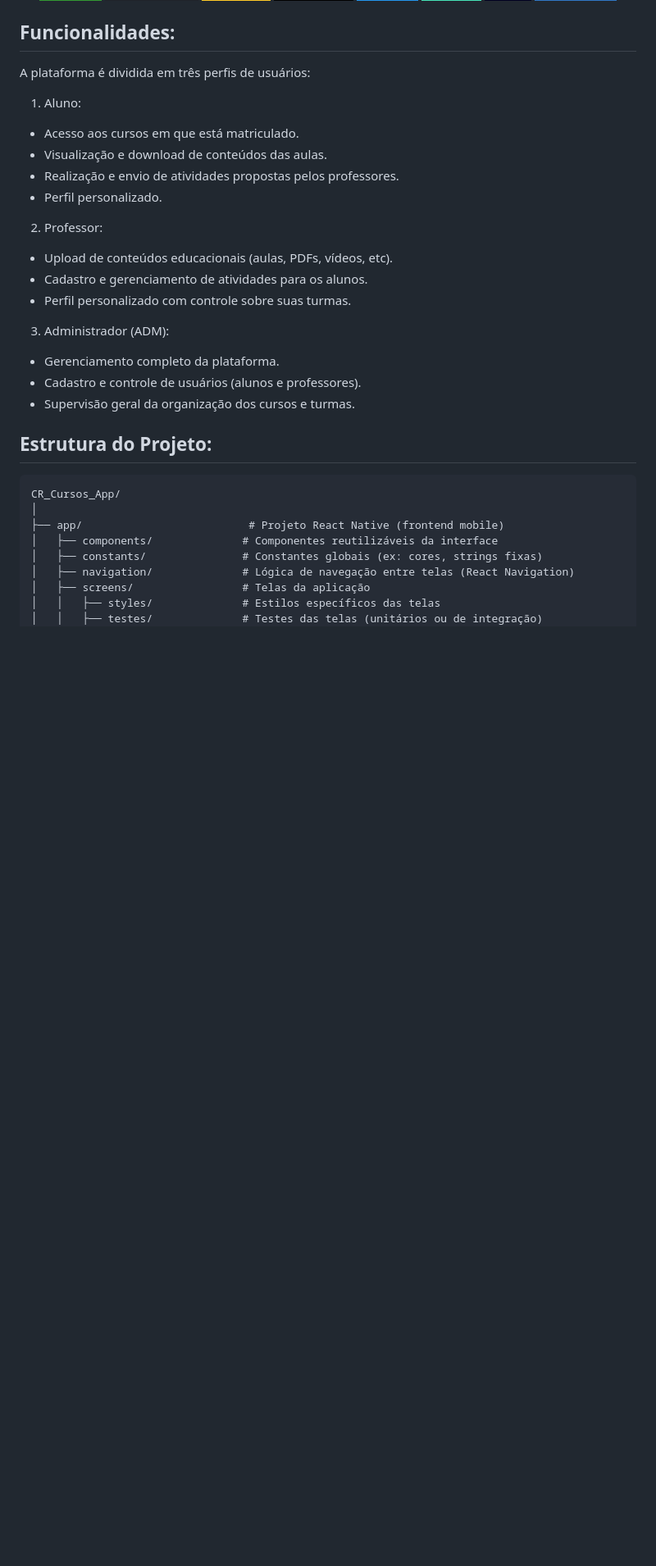
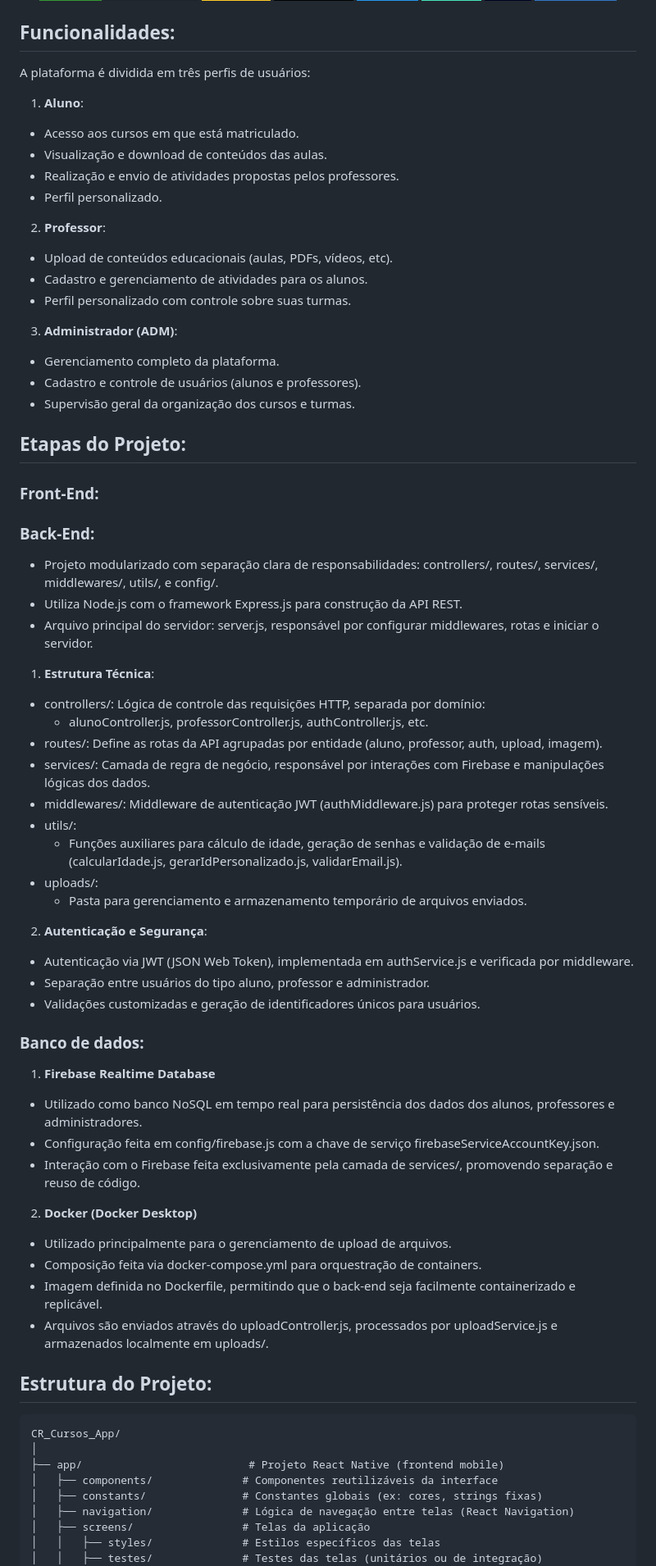
Before and after one commit to micaellimaj/CR_Cursos_App, a Markdown page: README.md, the part around the change. Shown: that part at 82% size. Drawn GitHub-style; badges without logos; blank space fills up the shorter version.

````diff
--- a/README.md
+++ b/README.md
@@ -24,21 +24,59 @@ A plataforma tem como obejetivo oferecer uma plataforma mobile para os alunos da
 
 A plataforma é dividida em três perfis de usuários:
 
-1. Aluno:
+1. **Aluno**:
 * Acesso aos cursos em que está matriculado.
 * Visualização e download de conteúdos das aulas.
 * Realização e envio de atividades propostas pelos professores.
 * Perfil personalizado.
 
-2. Professor:
+2. **Professor**:
 * Upload de conteúdos educacionais (aulas, PDFs, vídeos, etc).
 * Cadastro e gerenciamento de atividades para os alunos.
 * Perfil personalizado com controle sobre suas turmas.
 
-3. Administrador (ADM):
+3. **Administrador (ADM)**:
 * Gerenciamento completo da plataforma.
 * Cadastro e controle de usuários (alunos e professores).
 * Supervisão geral da organização dos cursos e turmas.
+
+## Etapas do Projeto:
+
+### Front-End:
+
+### Back-End:
+* Projeto modularizado com separação clara de responsabilidades: controllers/, routes/, services/, middlewares/, utils/, e config/.
+* Utiliza Node.js com o framework Express.js para construção da API REST.
+* Arquivo principal do servidor: server.js, responsável por configurar middlewares, rotas e iniciar o servidor.
+
+1. **Estrutura Técnica**:
+* controllers/: Lógica de controle das requisições HTTP, separada por domínio:
+  * alunoController.js, professorController.js, authController.js, etc.
+* routes/: Define as rotas da API agrupadas por entidade (aluno, professor, auth, upload, imagem).
+* services/: Camada de regra de negócio, responsável por interações com Firebase e manipulações lógicas dos dados.
+* middlewares/: Middleware de autenticação JWT (authMiddleware.js) para proteger rotas sensíveis.
+* utils/:
+  * Funções auxiliares para cálculo de idade, geração de senhas e validação de e-mails (calcularIdade.js, gerarIdPersonalizado.js, validarEmail.js).
+* uploads/:
+  * Pasta para gerenciamento e armazenamento temporário de arquivos enviados.
+
+2. **Autenticação e Segurança**:
+* Autenticação via JWT (JSON Web Token), implementada em authService.js e verificada por middleware.
+* Separação entre usuários do tipo aluno, professor e administrador.
+* Validações customizadas e geração de identificadores únicos para usuários.
+
+### Banco de dados:
+
+1. **Firebase Realtime Database**
+* Utilizado como banco NoSQL em tempo real para persistência dos dados dos alunos, professores e administradores.
+* Configuração feita em config/firebase.js com a chave de serviço firebaseServiceAccountKey.json.
+* Interação com o Firebase feita exclusivamente pela camada de services/, promovendo separação e reuso de código.
+
+2. **Docker (Docker Desktop)**
+* Utilizado principalmente para o gerenciamento de upload de arquivos.
+* Composição feita via docker-compose.yml para orquestração de containers.
+* Imagem definida no Dockerfile, permitindo que o back-end seja facilmente containerizado e replicável.
+* Arquivos são enviados através do uploadController.js, processados por uploadService.js e armazenados localmente em uploads/.
 
 ## Estrutura do Projeto:
 ```
````
